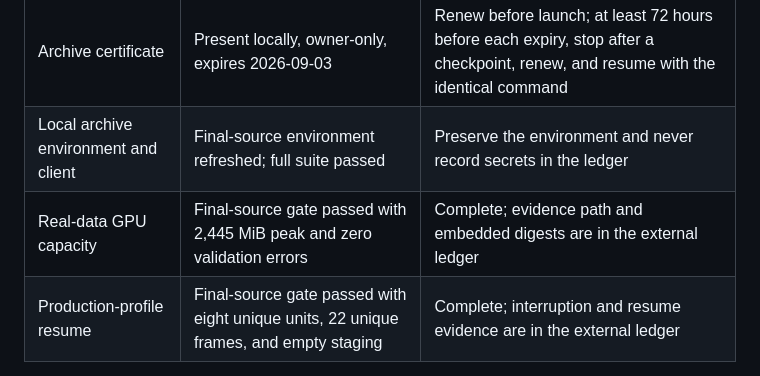
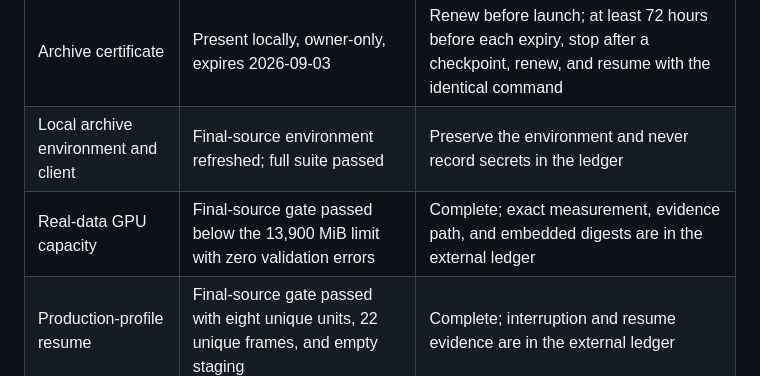
Before and after one commit to WVURAIL/pilot-proxy, a Markdown page: docs/RERUN_PARAMETER_REGISTER.md, the part around the change. GitHub-like rendering.

Commit message:
Keep archive gate status revision-safe

```diff
--- a/docs/RERUN_PARAMETER_REGISTER.md
+++ b/docs/RERUN_PARAMETER_REGISTER.md
@@ -212,7 +212,7 @@ fine terms while the fine decision remains inactive.
 |---|---|---|
 | Archive certificate | Present locally, owner-only, expires 2026-09-03 | Renew before launch; at least 72 hours before each expiry, stop after a checkpoint, renew, and resume with the identical command |
 | Local archive environment and client | Final-source environment refreshed; full suite passed | Preserve the environment and never record secrets in the ledger |
-| Real-data GPU capacity | Final-source gate passed with 2,445 MiB peak and zero validation errors | Complete; evidence path and embedded digests are in the external ledger |
+| Real-data GPU capacity | Final-source gate passed below the 13,900 MiB limit with zero validation errors | Complete; exact measurement, evidence path, and embedded digests are in the external ledger |
 | Production-profile resume | Final-source gate passed with eight unique units, 22 unique frames, and empty staging | Complete; interruption and resume evidence are in the external ledger |
 
 Do not promote the recorded testbench rank to deployed runtime data. An exported
```
